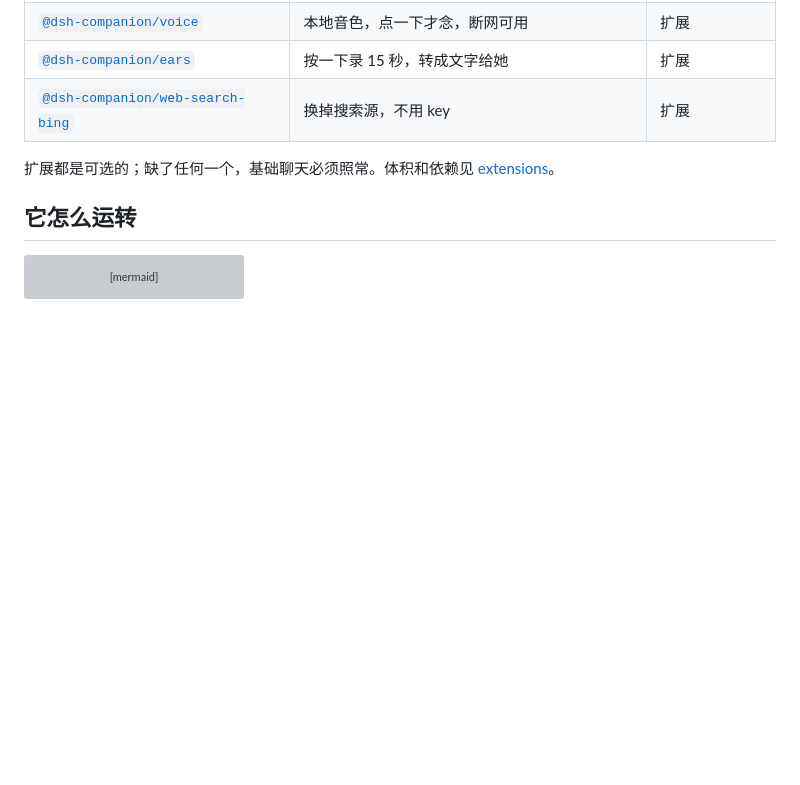
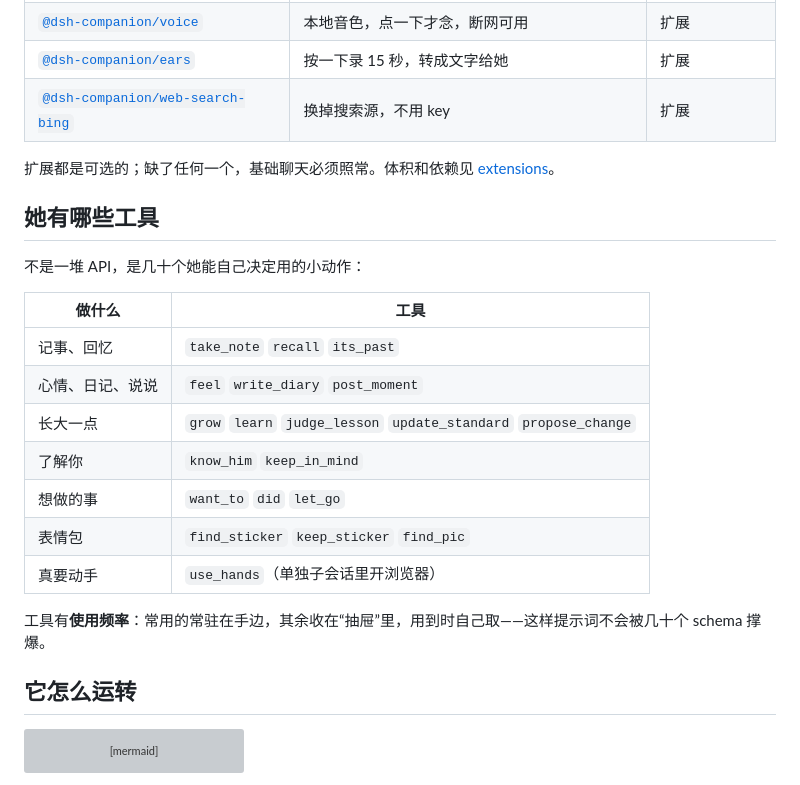
Before and after one commit to YYYu00u/dsh-companion, a Markdown page: README.zh-CN.md, the part around one of its changes. GitHub-like rendering; blank space fills up the shorter version; grey boxes are pictures that could not be loaded.

```diff
--- a/README.zh-CN.md
+++ b/README.zh-CN.md
@@ -62,6 +78,22 @@
 | [`@dsh-companion/web-search-bing`](packages/web-search-bing) | 换掉搜索源，不用 key | 扩展 |
 
 扩展都是可选的；缺了任何一个，基础聊天必须照常。体积和依赖见 [extensions](docs/extensions.md)。
+
+## 她有哪些工具
+
+不是一堆 API，是几十个她能自己决定用的小动作：
+
+| 做什么 | 工具 |
+|---|---|
+| 记事、回忆 | `take_note` `recall` `its_past` |
+| 心情、日记、说说 | `feel` `write_diary` `post_moment` |
+| 长大一点 | `grow` `learn` `judge_lesson` `update_standard` `propose_change` |
+| 了解你 | `know_him` `keep_in_mind` |
+| 想做的事 | `want_to` `did` `let_go` |
+| 表情包 | `find_sticker` `keep_sticker` `find_pic` |
+| 真要动手 | `use_hands`（单独子会话里开浏览器） |
+
+工具有**使用频率**：常用的常驻在手边，其余收在“抽屉”里，用到时自己取——这样提示词不会被几十个 schema 撑爆。
 
 ## 它怎么运转
 
```
Also changed, not shown: other parts of README.zh-CN.md (+16 -0 lines), README.md (+32 -0 lines), docs/images/notebook.jpg (added), docs/images/voices.jpg (added).
